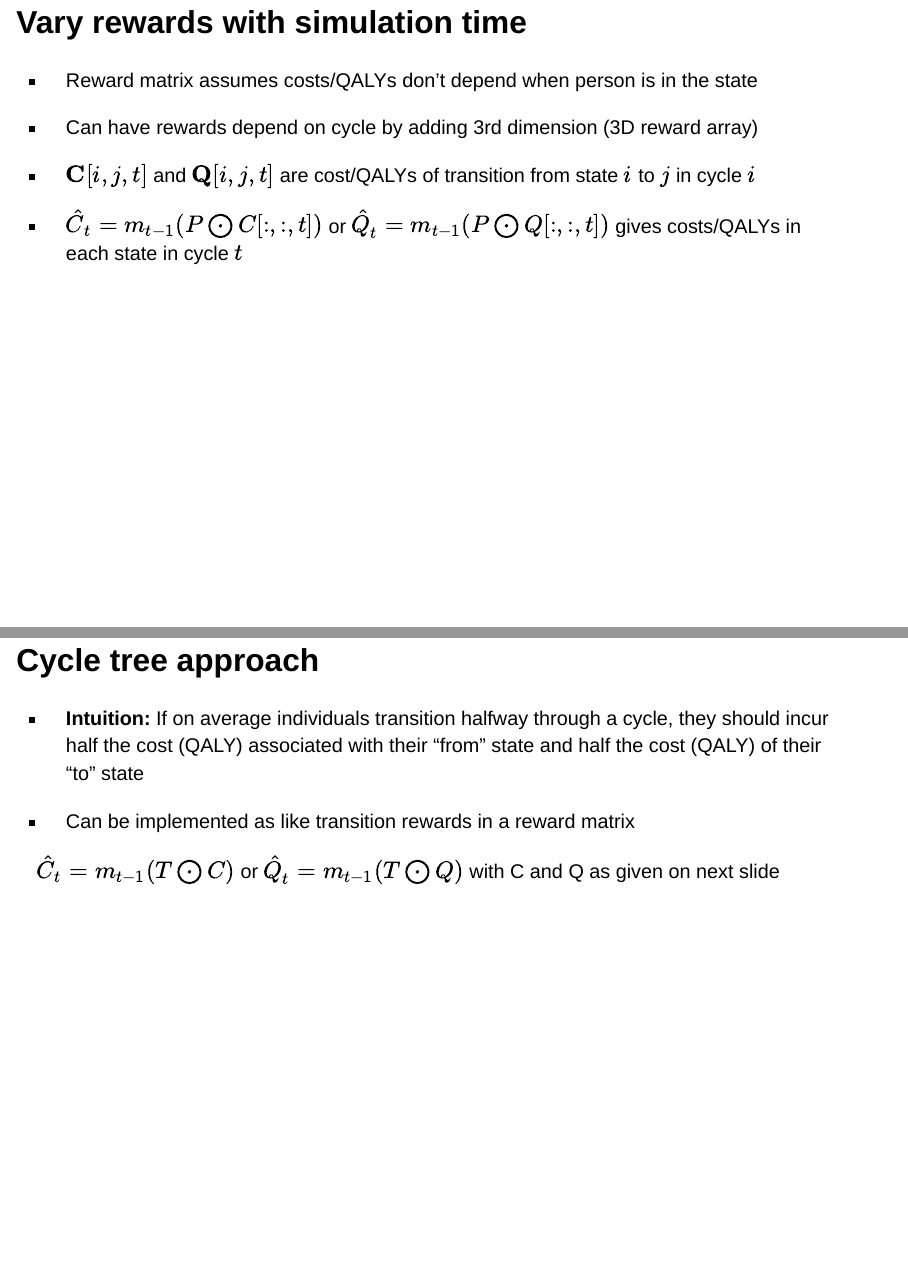
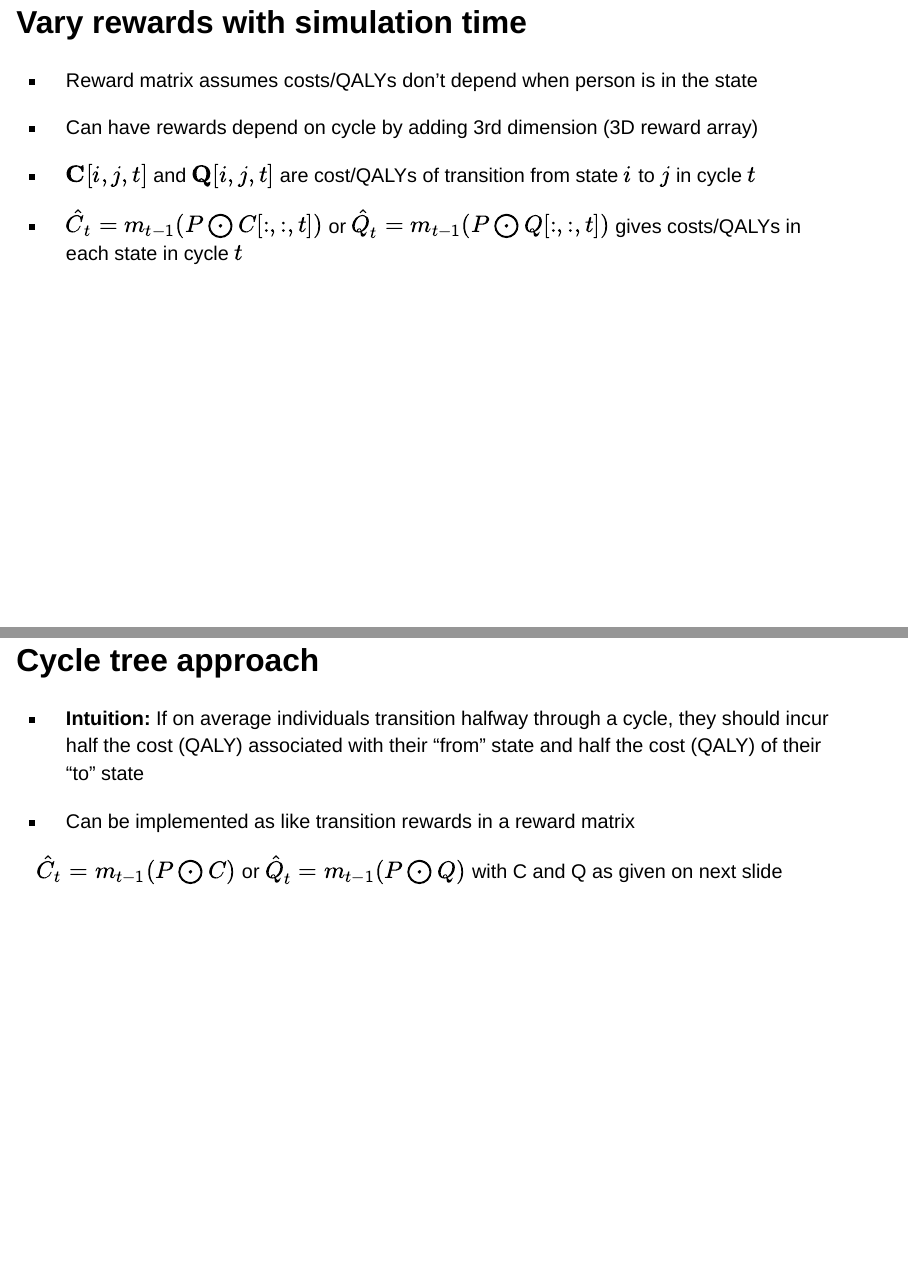
Before and after one commit to altonrus/epib-676, a Quarto document (sessions/05-cohort_models_2/cohorts_2.qmd): pages 10 and 21 of 43, joined at a grey line. Rendered offline with R 4.5, knitr and Pandoc in place of Quarto, with nearby package versions; drawn as Slidy slides in place of the format the file asks for.

Commit message:
fixed typo in cohort 2 slide and assignment 2

```diff
--- a/sessions/05-cohort_models_2/cohorts_2.qmd
+++ b/sessions/05-cohort_models_2/cohorts_2.qmd
@@ -128,7 +128,7 @@ $$
 
 -   Can have rewards depend on cycle by adding 3rd dimension (3D reward array)
 
--   $\textbf{C}[i,j,t]$ and $\textbf{Q}[i,j,t]$ are cost/QALYs of transition from state $i$ to $j$ in cycle $i$
+-   $\textbf{C}[i,j,t]$ and $\textbf{Q}[i,j,t]$ are cost/QALYs of transition from state $i$ to $j$ in cycle $t$
 
 -   $\hat{C}_t =m_{t-1} (P \bigodot C[:,:,t])$ or $\hat{Q}_t = m_{t-1} (P \bigodot Q[:,:,t])$ gives costs/QALYs in each state in cycle $t$
 
@@ -229,7 +229,7 @@ S**impson's 3/8 method** (cubic approximation; requires that number of cycles ar
 
 -   Can be implemented as like transition rewards in a reward matrix
 
-$\hat{C}_t =m_{t-1} (T \bigodot C)$ or $\hat{Q}_t =m_{t-1} (T \bigodot Q)$ with C and Q as given on next slide
+$\hat{C}_t =m_{t-1} (P \bigodot C)$ or $\hat{Q}_t =m_{t-1} (P \bigodot Q)$ with C and Q as given on next slide
 
 ## Cycle tree transition reward matrices
 
```
Also changed, not shown: assignments/assign2/assign2_cohort_models.qmd (+1 -1 lines), 1 other file.
